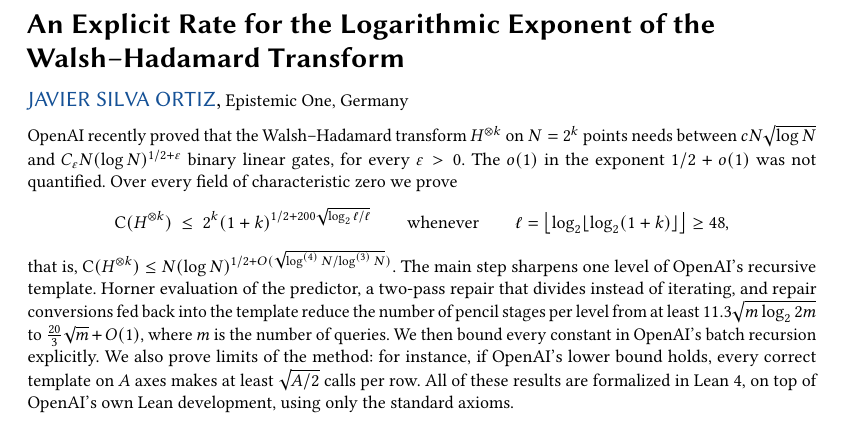
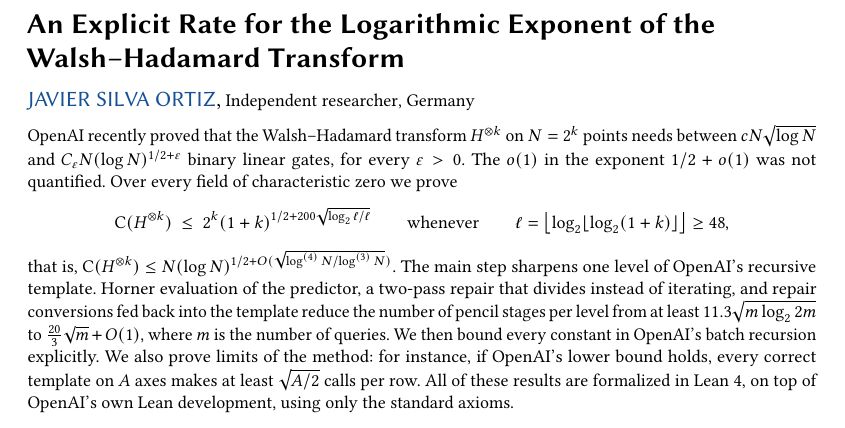
Before and after one commit to jsilvao/walsh-hadamard-explicit-rate, a LaTeX paper (paper/latex/main.tex): part of page 1 of 12, cut so that both start at the same text. Compiled offline with pdfLaTeX.

Commit message:
Affiliation: Independent researcher

```diff
--- a/paper/latex/main.tex
+++ b/paper/latex/main.tex
@@ -29,7 +29,7 @@
 \orcid{0000-0001-7076-0863}
 \email{javier@epistemic.one}
 \affiliation{%
-  \institution{Epistemic One}
+  \institution{Independent researcher}
   \country{Germany}}
 
 \begin{abstract}
```
Also changed, not shown: paper/latex/main.pdf, 1 other file.
